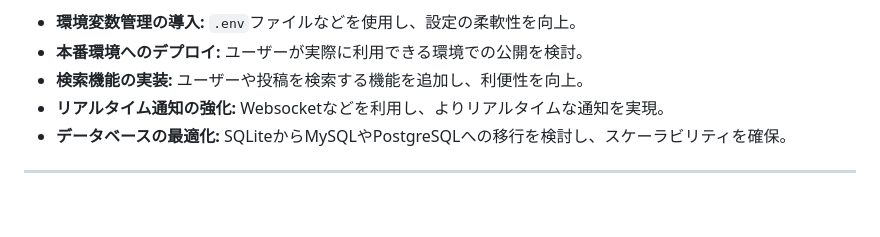
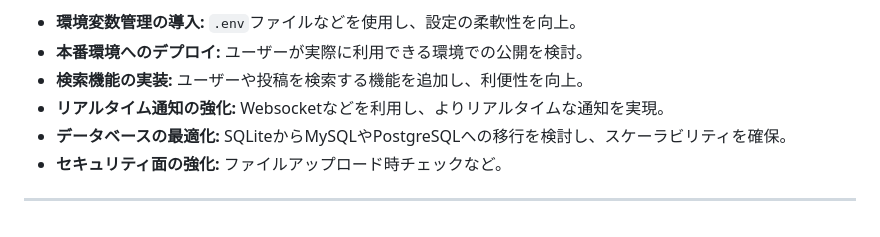
Before and after one commit to Na-Kudo-791/my-sns-app, a Markdown page: README.md, the part around the change. Drawn GitHub-style.

```diff
--- a/README.md
+++ b/README.md
@@ -100,5 +100,6 @@ my-sns-app/
 * **検索機能の実装:** ユーザーや投稿を検索する機能を追加し、利便性を向上。
 * **リアルタイム通知の強化:** Websocketなどを利用し、よりリアルタイムな通知を実現。
 * **データベースの最適化:** SQLiteからMySQLやPostgreSQLへの移行を検討し、スケーラビリティを確保。
+* **セキュリティ面の強化:** ファイルアップロード時チェックなど。
 
 ---
```
